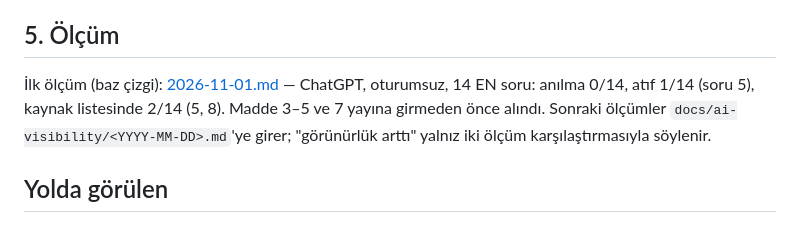
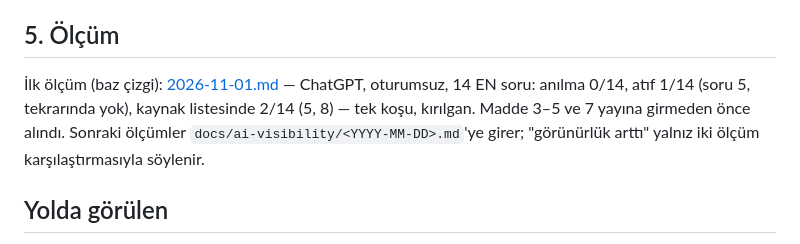
Before and after one commit to tahircengiz/LLMScale, a Markdown page: docs/ai-visibility/2026-10-31-denetim.md, the part around the change. GitHub-like rendering.

```diff
--- a/docs/ai-visibility/2026-10-31-denetim.md
+++ b/docs/ai-visibility/2026-10-31-denetim.md
@@ -158,8 +158,9 @@ cevabı; (3) ilgili bir awesome-list (aday liste doğrulanmadı).
 ## 5. Ölçüm
 
 İlk ölçüm (baz çizgi): [2026-11-01.md](2026-11-01.md) — ChatGPT, oturumsuz, 14 EN soru: anılma 0/14, atıf 1/14
-(soru 5), kaynak listesinde 2/14 (5, 8). Madde 3–5 ve 7 yayına girmeden önce alındı. Sonraki ölçümler
-`docs/ai-visibility/<YYYY-MM-DD>.md`'ye girer; "görünürlük arttı" yalnız iki ölçüm karşılaştırmasıyla söylenir.
+(soru 5, tekrarında yok), kaynak listesinde 2/14 (5, 8) — tek koşu, kırılgan. Madde 3–5 ve 7 yayına girmeden önce
+alındı. Sonraki ölçümler `docs/ai-visibility/<YYYY-MM-DD>.md`'ye girer; "görünürlük arttı" yalnız iki ölçüm
+karşılaştırmasıyla söylenir.
 
 ## Yolda görülen
 
```
Also changed, not shown: docs/ai-visibility/2026-11-01.md (+7 -3 lines).
